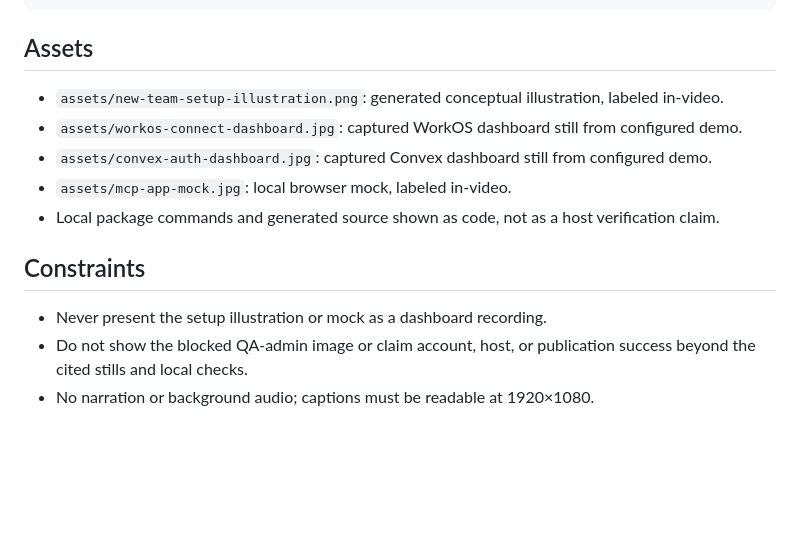
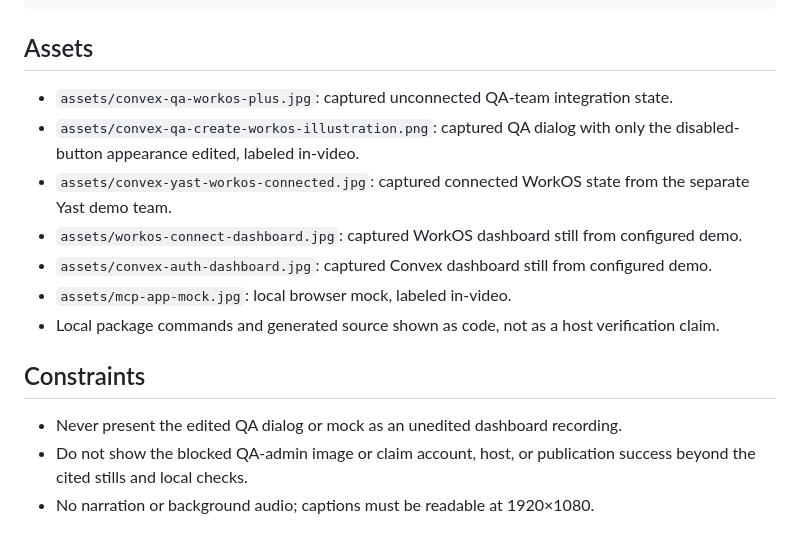
Before and after one commit to yast-ai/convex-platforms, a Markdown page: media/setup-tour-source/BRIEF.md, the part around the change. GitHub-like rendering; blank space fills up the shorter version.

```diff
--- a/media/setup-tour-source/BRIEF.md
+++ b/media/setup-tour-source/BRIEF.md
@@ -11,7 +11,9 @@ length: 72s
 
 ## Assets
 
-- `assets/new-team-setup-illustration.png`: generated conceptual illustration, labeled in-video.
+- `assets/convex-qa-workos-plus.jpg`: captured unconnected QA-team integration state.
+- `assets/convex-qa-create-workos-illustration.png`: captured QA dialog with only the disabled-button appearance edited, labeled in-video.
+- `assets/convex-yast-workos-connected.jpg`: captured connected WorkOS state from the separate Yast demo team.
 - `assets/workos-connect-dashboard.jpg`: captured WorkOS dashboard still from configured demo.
 - `assets/convex-auth-dashboard.jpg`: captured Convex dashboard still from configured demo.
 - `assets/mcp-app-mock.jpg`: local browser mock, labeled in-video.
@@ -19,6 +21,6 @@ length: 72s
 
 ## Constraints
 
-- Never present the setup illustration or mock as a dashboard recording.
+- Never present the edited QA dialog or mock as an unedited dashboard recording.
 - Do not show the blocked QA-admin image or claim account, host, or publication success beyond the cited stills and local checks.
 - No narration or background audio; captions must be readable at 1920×1080.
```
Also changed, not shown: media/README.md (+3 -3 lines), media/setup-tour-source/STORYBOARD.md (+20 -6 lines), media/setup-tour-source/assets/convex-qa-workos-plus.jpg (added), media/setup-tour-source/assets/convex-yast-workos-connected.jpg (added), 4 other files.
